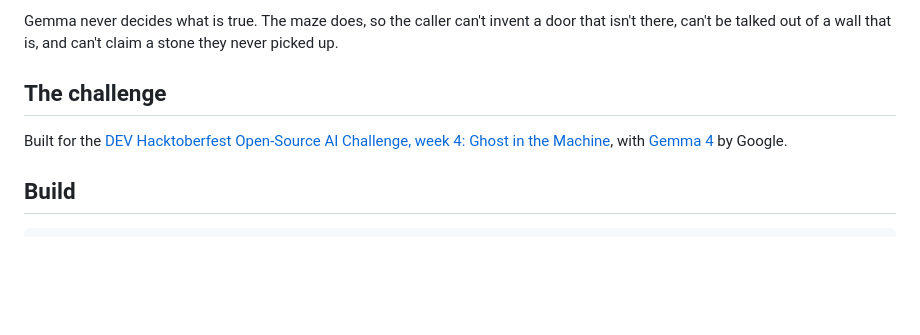
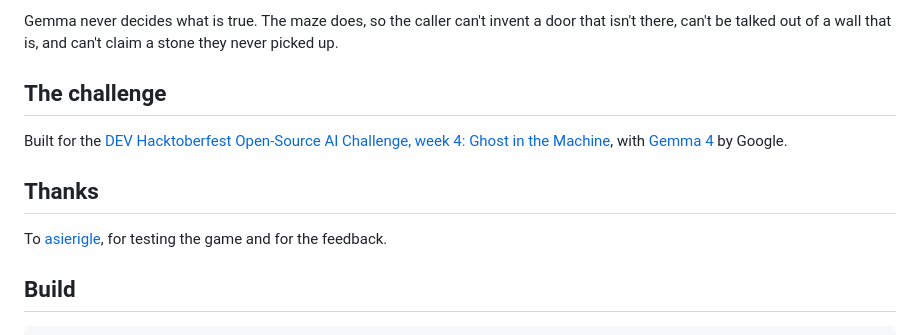
Before and after one commit to deeptelar/scary-truc, a Markdown page: README.md, the part around the change. Drawn GitHub-style; blank space fills up the shorter version.

Commit message:
README: Thank the tester
Co-Authored-By: Claude Opus 5.5 <noreply@anthropic.com>
Claude-Session: https://claude.ai/code/session_019mtRxKRMgUAudMCtBFoBUC

````diff
--- a/README.md
+++ b/README.md
@@ -175,6 +175,10 @@ there, can't be talked out of a wall that is, and can't claim a stone they never
 
 Built for the [DEV Hacktoberfest Open-Source AI Challenge, week 4: Ghost in the Machine](https://dev.to/challenges/hacktoberfest-week4-2026-10-26), with [Gemma 4](https://ai.google.dev/gemma) by Google.
 
+## Thanks
+
+To [asierigle](https://github.com/asierigle), for testing the game and for the feedback.
+
 ## Build
 
 ```bash
````
